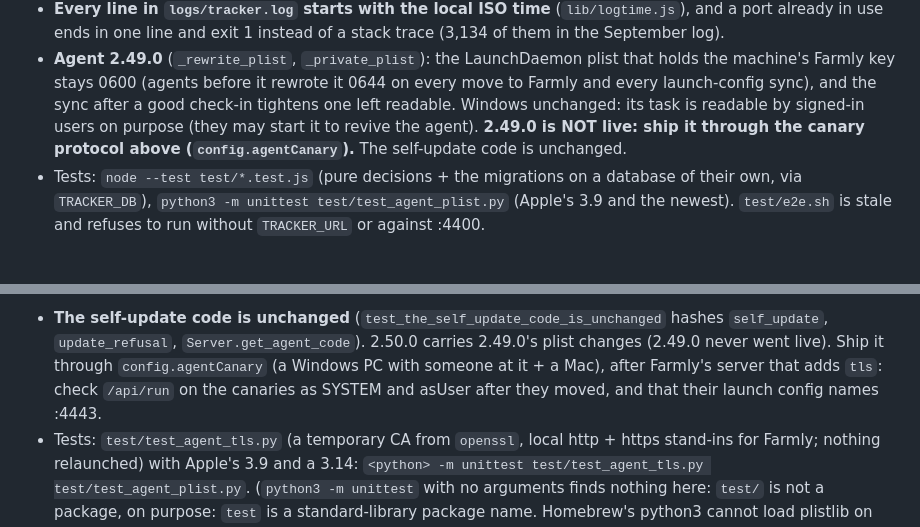
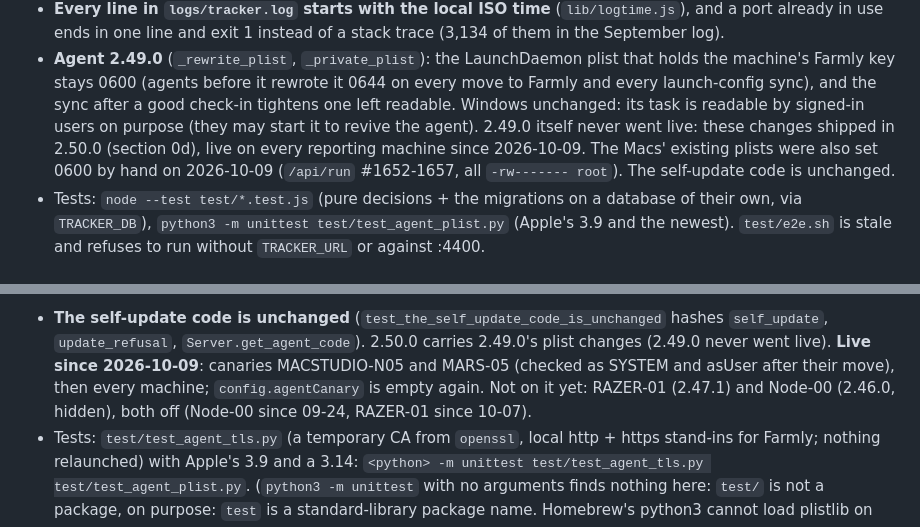
Before and after one commit to hayhamLT/render-farm-tracker, a Markdown page: HANDOFF.md, 2 parts joined by grey strips. Rendered like a GitHub page.

Commit message:
HANDOFF: agent 2.50.0 (with the 0600 plist fix) is live
Sections 0b and 0d still said 2.49.0/2.50.0 were not live and had to go through the
canary. 2.50.0 shipped on 2026-10-09 (canaries MACSTUDIO-N05 and MARS-05, then every
machine; agentCanary empty again), and the Macs' plists were set 0600 by hand the same
day (/api/run #1652-1657). Note the two machines still behind (RAZER-01, Node-00).

Co-Authored-By: Claude Opus 5.5 <noreply@anthropic.com>

```diff
--- a/HANDOFF.md
+++ b/HANDOFF.md
@@ -102,8 +102,10 @@ helper instead of the Beacon, then this server's logic ported into Farmly and No
 - **Agent 2.49.0** (`_rewrite_plist`, `_private_plist`): the LaunchDaemon plist that holds the machine's
   Farmly key stays 0600 (agents before it rewrote it 0644 on every move to Farmly and every launch-config
   sync), and the sync after a good check-in tightens one left readable. Windows unchanged: its task is
-  readable by signed-in users on purpose (they may start it to revive the agent). **2.49.0 is NOT live:
-  ship it through the canary protocol above (`config.agentCanary`).** The self-update code is unchanged.
+  readable by signed-in users on purpose (they may start it to revive the agent). 2.49.0 itself never went
+  live: these changes shipped in 2.50.0 (section 0d), live on every reporting machine since 2026-10-09. The
+  Macs' existing plists were also set 0600 by hand on 2026-10-09 (`/api/run` #1652-1657, all `-rw------- root`).
+  The self-update code is unchanged.
 - Tests: `node --test test/*.test.js` (pure decisions + the migrations on a database of their own, via
   `TRACKER_DB`), `python3 -m unittest test/test_agent_plist.py` (Apple's 3.9 and the newest).
   `test/e2e.sh` is stale and refuses to run without `TRACKER_URL` or against :4400.
@@ -221,9 +223,10 @@ is to its server). It never goes back to http (its key is its own). The CA is fe
 root is not one it holds and every 6 h (a CA rotation stages a root first). A missing `farm-ca.pem` with an https
 `--server` is said in the log and nothing can be checked: copy Farmly's CA there, or run Farmly's installer again.
 - **The self-update code is unchanged** (`test_the_self_update_code_is_unchanged` hashes `self_update`,
-  `update_refusal`, `Server.get_agent_code`). 2.50.0 carries 2.49.0's plist changes (2.49.0 never went live). Ship it
-  through `config.agentCanary` (a Windows PC with someone at it + a Mac), after Farmly's server that adds `tls`:
-  check `/api/run` on the canaries as SYSTEM and asUser after they moved, and that their launch config names :4443.
+  `update_refusal`, `Server.get_agent_code`). 2.50.0 carries 2.49.0's plist changes (2.49.0 never went live). **Live
+  since 2026-10-09**: canaries MACSTUDIO-N05 and MARS-05 (checked as SYSTEM and asUser after their move), then every
+  machine; `config.agentCanary` is empty again. Not on it yet: RAZER-01 (2.47.1) and Node-00 (2.46.0, hidden), both
+  off (Node-00 since 09-24, RAZER-01 since 10-07).
 - Tests: `test/test_agent_tls.py` (a temporary CA from `openssl`, local http + https stand-ins for Farmly; nothing
   relaunched) with Apple's 3.9 and a 3.14: `<python> -m unittest test/test_agent_tls.py test/test_agent_plist.py`.
   (`python3 -m unittest` with no arguments finds nothing here: `test/` is not a package, on purpose: `test` is a
```
